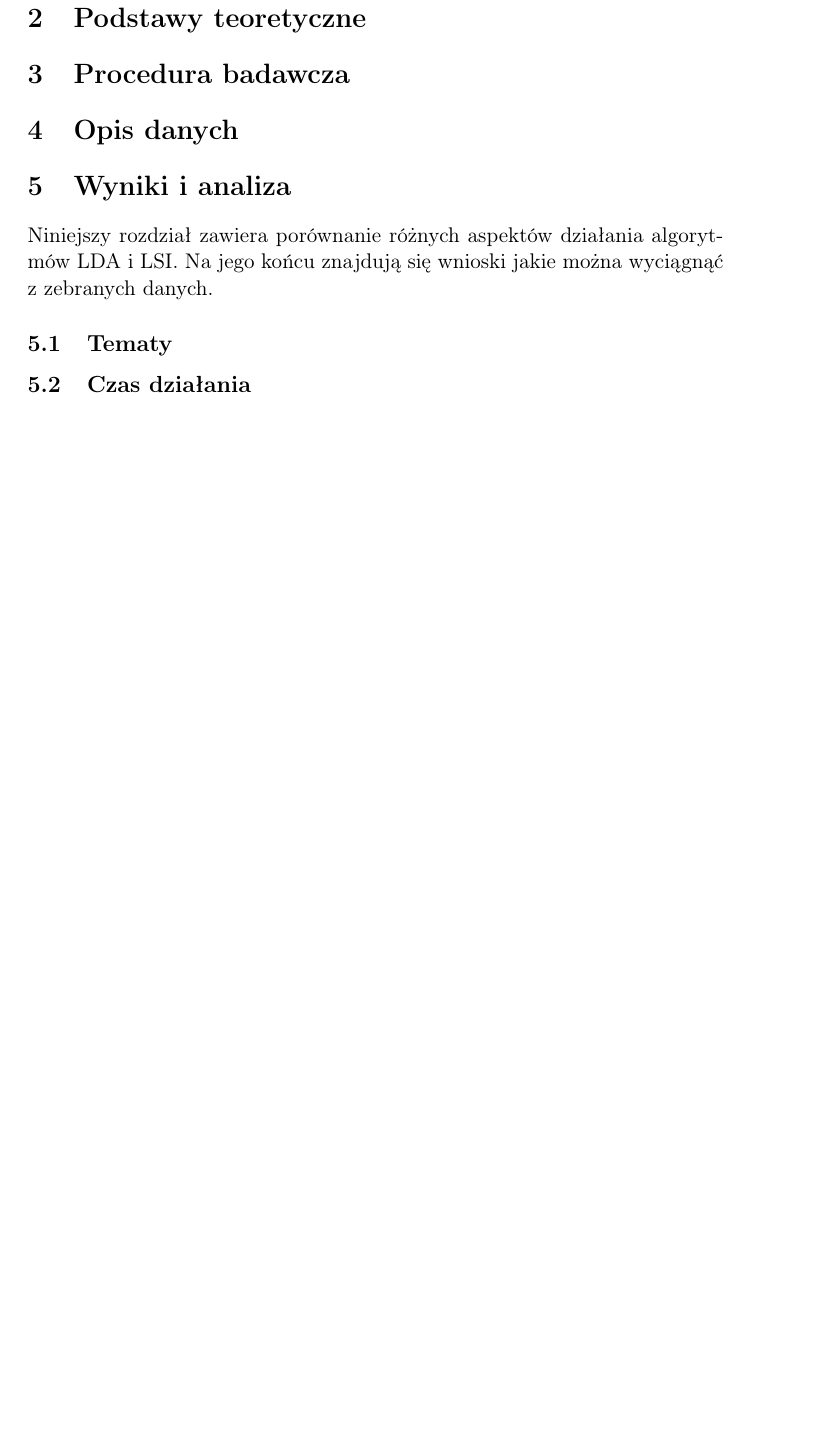
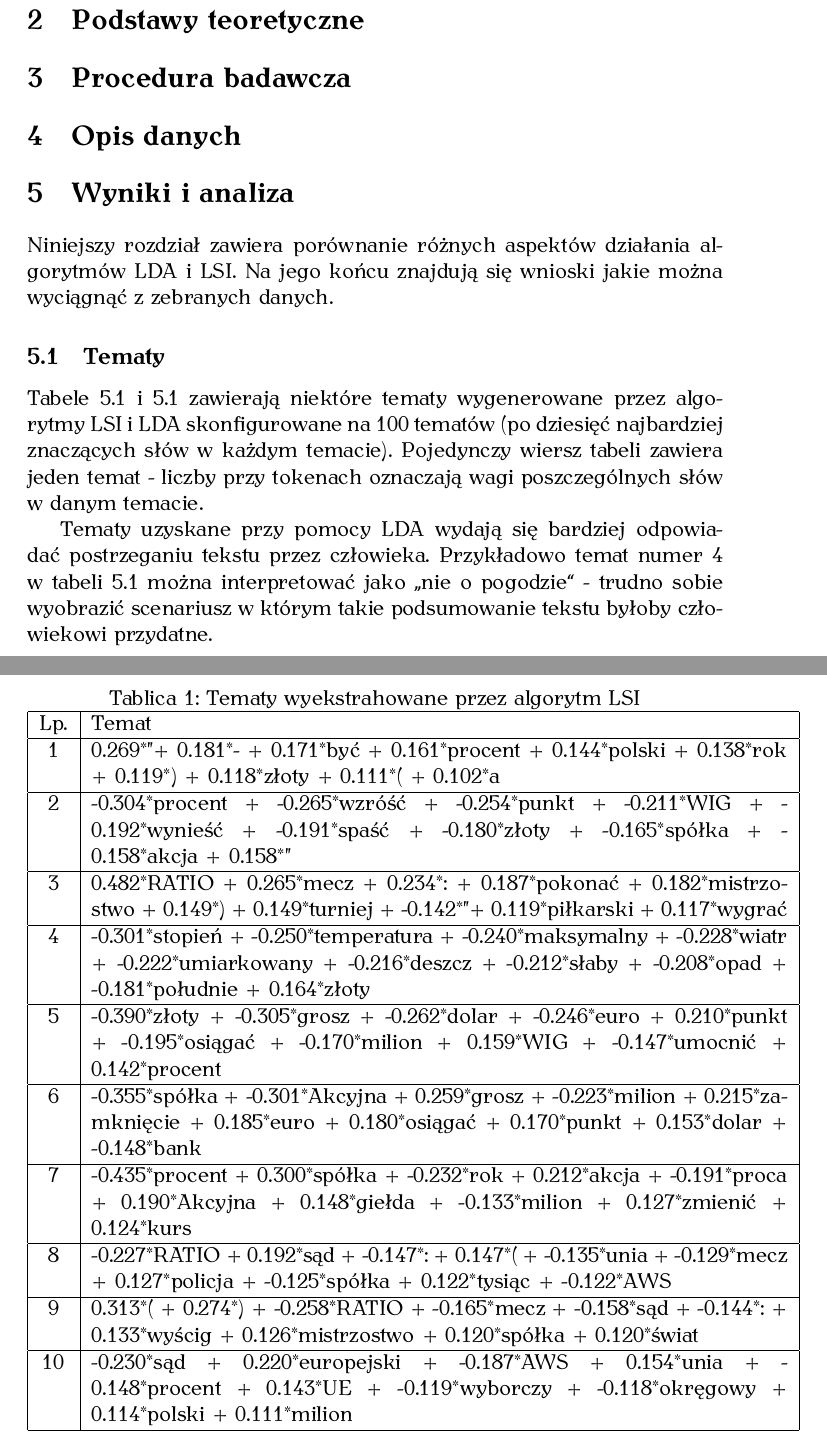
Before and after one commit to obrok/thesis, a LaTeX thesis (doc/thesis.tex): part of page 3 of 5 before the commit and two parts of pages 3 and 4 of 8 after it, the two joined at a grey line, cut so that both start at the same text, the shorter picture padded with empty space. The pictures show the PDF file doc/thesis.pdf that the author committed with the source.

Commit message:
Topics tables

```diff
--- a/doc/thesis.tex
+++ b/doc/thesis.tex
@@ -33,3 +34,41 @@ i LSI. Na jego końcu znajdują się wnioski jakie można wyciągnąć z zebrany
 danych.
 
 \subsection{Tematy}
+
+Tabele \ref{fig:lsi_topics} i \ref{fig:lda_topics} zawierają niektóre tematy
+wygenerowane przez algorytmy LSI i LDA skonfigurowane na 100 tematów (po
+dziesięć najbardziej znaczących słów w każdym temacie). Pojedynczy wiersz
+tabeli zawiera jeden temat - liczby przy tokenach oznaczają wagi poszczególnych
+słów w danym temacie.
+
+Tematy uzyskane przy pomocy LDA wydają się bardziej odpowiadać postrzeganiu
+tekstu przez człowieka.  Przykładowo temat numer 4 w tabeli
+\ref{fig:lsi_topics} można interpretować jako ,,nie o pogodzie`` - trudno sobie
+wyobrazić scenariusz w którym takie podsumowanie tekstu byłoby człowiekowi
+przydatne.
+
+\begin{table}
+\label{fig:lsi_topics}
+\caption{Tematy wyekstrahowane przez algorytm LSI}
+\begin{tabular}{|c|p{\linewidth}|}
+\hline
+Lp. & Temat \\\hline
+1 & 0.269*" + 0.181*- + 0.171*być + 0.161*procent + 0.144*polski + 0.138*rok + 0.119*) + 0.118*złoty + 0.111*( + 0.102*a \\\hline
+2 & -0.304*procent + -0.265*wzróść + -0.254*punkt + -0.211*WIG + -0.192*wynieść + -0.191*spaść + -0.180*złoty + -0.165*spółka + -0.158*akcja + 0.158*" \\\hline
+3 & 0.482*RATIO + 0.265*mecz + 0.234*: + 0.187*pokonać + 0.182*mistrzostwo + 0.149*) + 0.149*turniej + -0.142*" + 0.119*piłkarski + 0.117*wygrać \\\hline
+4 & -0.301*stopień + -0.250*temperatura + -0.240*maksymalny + -0.228*wiatr + -0.222*umiarkowany + -0.216*deszcz + -0.212*słaby + -0.208*opad + -0.181*południe + 0.164*złoty \\\hline
+5 & -0.390*złoty + -0.305*grosz + -0.262*dolar + -0.246*euro + 0.210*punkt + -0.195*osiągać + -0.170*milion + 0.159*WIG + -0.147*umocnić + 0.142*procent \\\hline
+6 & -0.355*spółka + -0.301*Akcyjna + 0.259*grosz + -0.223*milion + 0.215*zamknięcie + 0.185*euro + 0.180*osiągać + 0.170*punkt + 0.153*dolar + -0.148*bank \\\hline
+7 & -0.435*procent + 0.300*spółka + -0.232*rok + 0.212*akcja + -0.191*proca + 0.190*Akcyjna + 0.148*giełda + -0.133*milion + 0.127*zmienić + 0.124*kurs \\\hline
+8 & -0.227*RATIO + 0.192*sąd + -0.147*: + 0.147*( + -0.135*unia + -0.129*mecz + 0.127*policja + -0.125*spółka + 0.122*tysiąc + -0.122*AWS \\\hline
+9 & 0.313*( + 0.274*) + -0.258*RATIO + -0.165*mecz + -0.158*sąd + -0.144*: + 0.133*wyścig + 0.126*mistrzostwo + 0.120*spółka + 0.120*świat \\\hline
+10 & -0.230*sąd + 0.220*europejski + -0.187*AWS + 0.154*unia + -0.148*procent + 0.143*UE + -0.119*wyborczy + -0.118*okręgowy + 0.114*polski + 0.111*milion \\\hline
+\end{tabular}
+\end{table}
+
+\begin{table}
+\label{fig:lda_topics}
+\caption{Tematy wyekstrahowane przez algorytm LDA}
+\begin{tabular}{|c|p{\linewidth}|}
+\hline
+Lp. & Temat \\\hline
@@ -36,3 +85,7 @@ danych.
+\end{tabular}
+\end{table}
+
+\FloatBarrier
 
 \subsection{Czas działania}
 
```
Also changed, not shown: doc/thesis.pdf, doc/thesis.tex (11 more changed lines).
